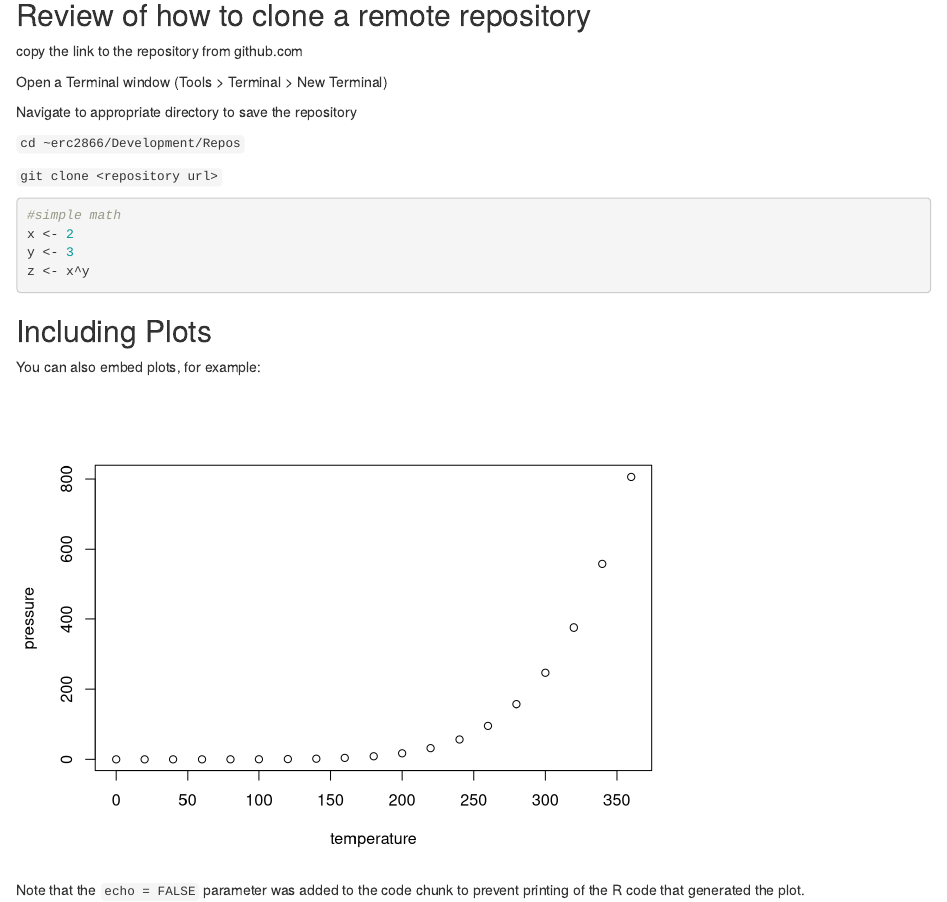
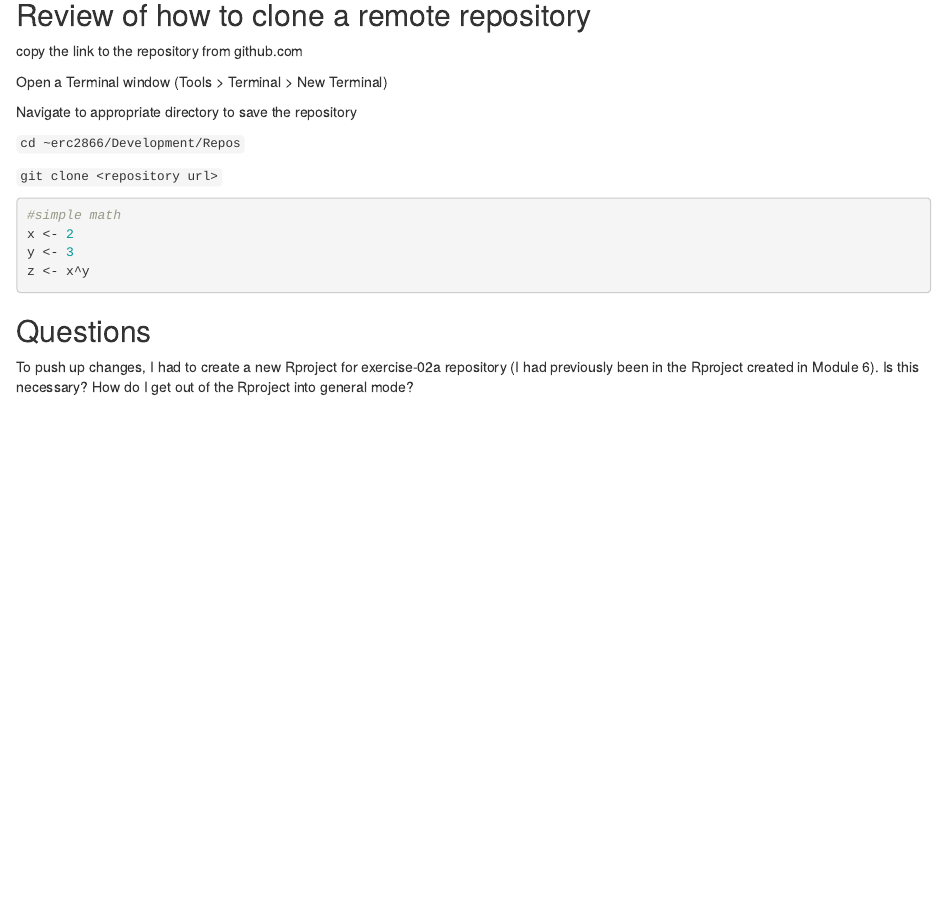
Before and after one commit to ecarlson5683/exercise-02a, an R Markdown document (Erika_notes.Rmd): the page in a window 1100 px wide, from 120 px down. Rendered offline with R 4.5, knitr and Pandoc, with nearby package versions.

Commit message:
added questions

````diff
--- a/Erika_notes.Rmd
+++ b/Erika_notes.Rmd
@@ -27,12 +27,5 @@ y <- 3
 z <- x^y
 ```
 
-## Including Plots
-
-You can also embed plots, for example:
-
-```{r pressure, echo=FALSE}
-plot(pressure)
-```
-
-Note that the `echo = FALSE` parameter was added to the code chunk to prevent printing of the R code that generated the plot.
+## Questions
+To push up changes, I had to create a new Rproject for exercise-02a repository (I had previously been in the Rproject created in Module 6). Is this necessary? How do I get out of the Rproject into general mode?
````
